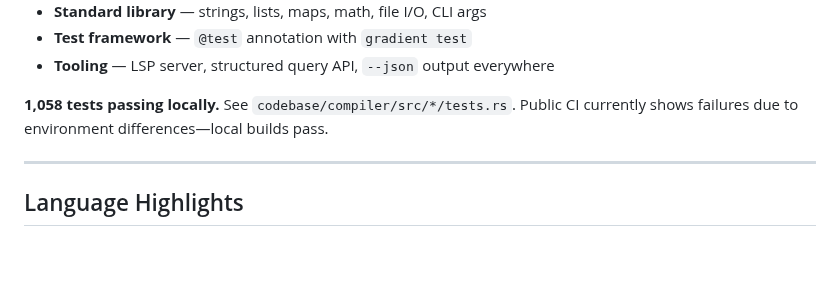
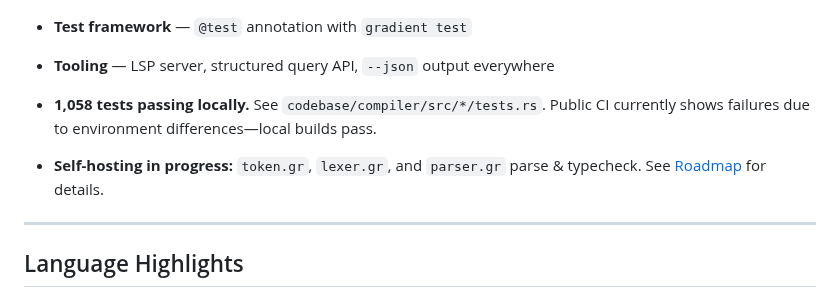
Before and after one commit to Ontic-Systems/Gradient, a Markdown page: README.md, the part around the change. GitHub-like rendering; blank space fills up the shorter version.

```diff
--- a/README.md
+++ b/README.md
@@ -99,7 +99,8 @@ wasmtime hello.wasm  # Run with wasmtime
 - **Test framework** — `@test` annotation with `gradient test`
 - **Tooling** — LSP server, structured query API, `--json` output everywhere
 
-**1,058 tests passing locally.** See `codebase/compiler/src/*/tests.rs`. Public CI currently shows failures due to environment differences—local builds pass.
+- **1,058 tests passing locally.** See `codebase/compiler/src/*/tests.rs`. Public CI currently shows failures due to environment differences—local builds pass.
+- **Self-hosting in progress:** `token.gr`, `lexer.gr`, and `parser.gr` parse & typecheck. See [Roadmap](docs/roadmap.md) for details.
 
 ---
 
```
Also changed, not shown: docs/roadmap.md (+27 -7 lines).
